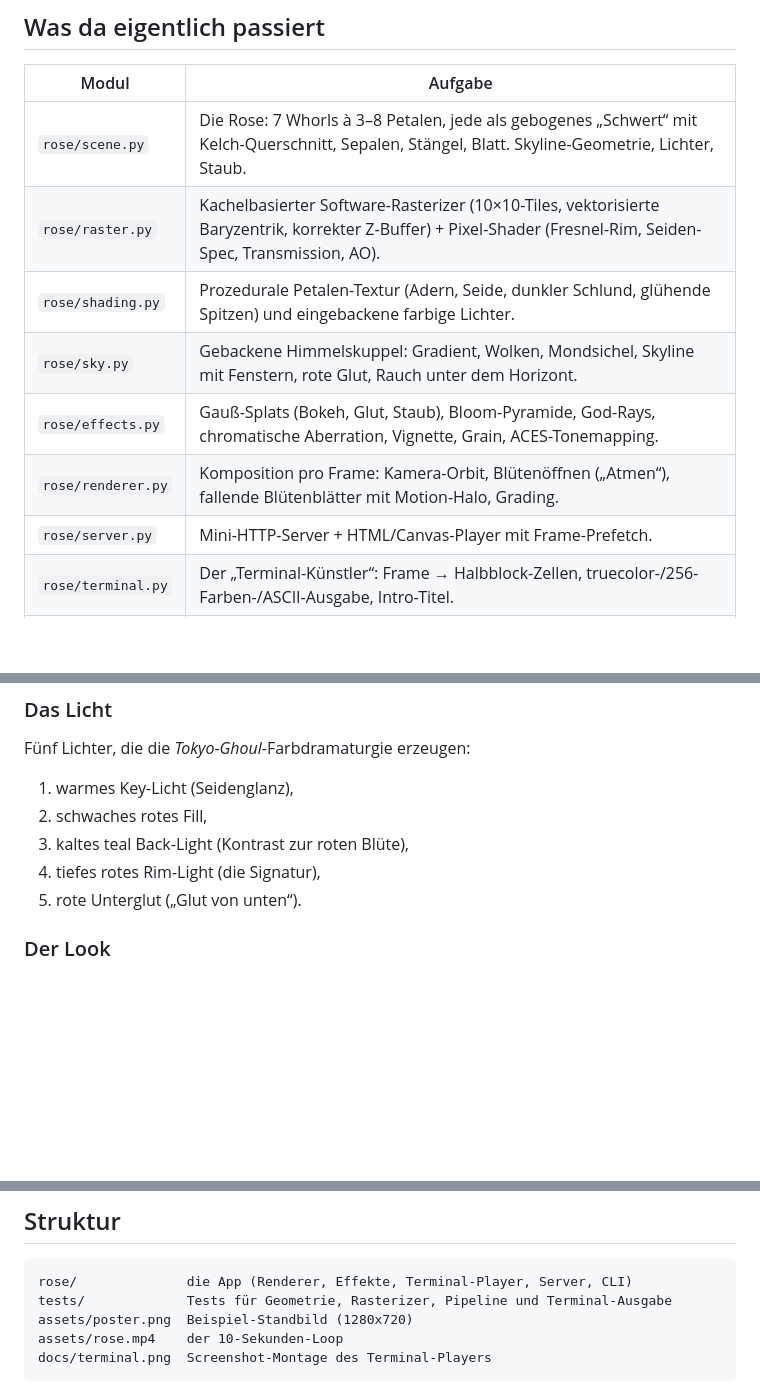
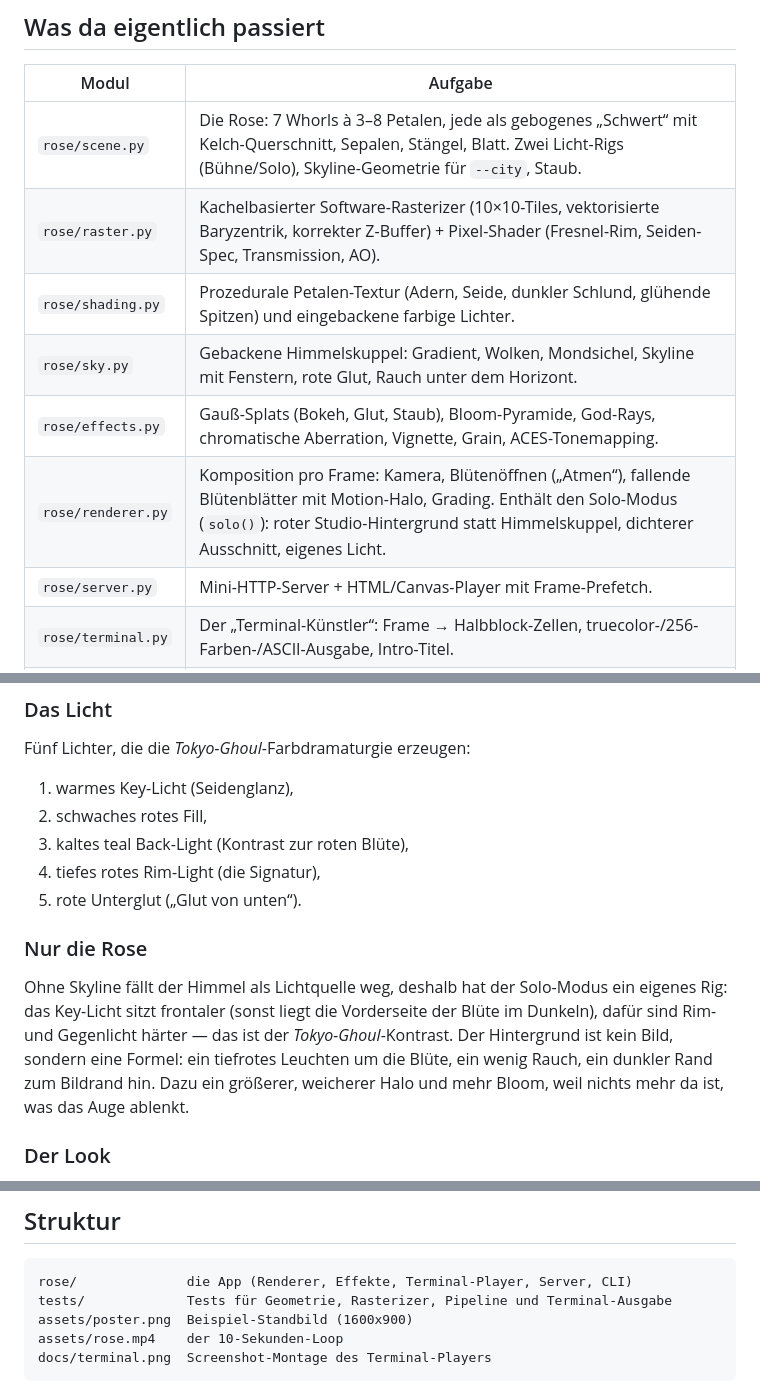
Before and after one commit to Teddyfeit/rose, a Markdown page: README.md, 3 parts joined by grey strips. GitHub-like rendering; blank space fills up the shorter version.

````diff
--- a/README.md
+++ b/README.md
@@ -98,12 +105,12 @@ Hälfte als RGB).
 
 | Modul | Aufgabe |
 | --- | --- |
-| `rose/scene.py` | Die Rose: 7 Whorls à 3–8 Petalen, jede als gebogenes „Schwert“ mit Kelch-Querschnitt, Sepalen, Stängel, Blatt. Skyline-Geometrie, Lichter, Staub. |
+| `rose/scene.py` | Die Rose: 7 Whorls à 3–8 Petalen, jede als gebogenes „Schwert“ mit Kelch-Querschnitt, Sepalen, Stängel, Blatt. Zwei Licht-Rigs (Bühne/Solo), Skyline-Geometrie für `--city`, Staub. |
 | `rose/raster.py` | Kachelbasierter Software-Rasterizer (10×10-Tiles, vektorisierte Baryzentrik, korrekter Z-Buffer) + Pixel-Shader (Fresnel-Rim, Seiden-Spec, Transmission, AO). |
 | `rose/shading.py` | Prozedurale Petalen-Textur (Adern, Seide, dunkler Schlund, glühende Spitzen) und eingebackene farbige Lichter. |
 | `rose/sky.py` | Gebackene Himmelskuppel: Gradient, Wolken, Mondsichel, Skyline mit Fenstern, rote Glut, Rauch unter dem Horizont. |
 | `rose/effects.py` | Gauß-Splats (Bokeh, Glut, Staub), Bloom-Pyramide, God-Rays, chromatische Aberration, Vignette, Grain, ACES-Tonemapping. |
-| `rose/renderer.py` | Komposition pro Frame: Kamera-Orbit, Blütenöffnen („Atmen“), fallende Blütenblätter mit Motion-Halo, Grading. |
+| `rose/renderer.py` | Komposition pro Frame: Kamera, Blütenöffnen („Atmen“), fallende Blütenblätter mit Motion-Halo, Grading. Enthält den Solo-Modus (`solo()`): roter Studio-Hintergrund statt Himmelskuppel, dichterer Ausschnitt, eigenes Licht. |
 | `rose/server.py` | Mini-HTTP-Server + HTML/Canvas-Player mit Frame-Prefetch. |
 | `rose/terminal.py` | Der „Terminal-Künstler“: Frame → Halbblock-Zellen, truecolor-/256-Farben-/ASCII-Ausgabe, Intro-Titel. |
 | `rose/tui.py` | Der Terminal-Player: Echtzeit-Loop, Tastatur (Pause, Bloom, ASCII, Speichern), Intro, Auto-Resize. |
@@ -125,6 +132,16 @@ Fünf Lichter, die die *Tokyo-Ghoul*-Farbdramaturgie erzeugen:
 3. kaltes teal Back-Light (Kontrast zur roten Blüte),
 4. tiefes rotes Rim-Light (die Signatur),
 5. rote Unterglut („Glut von unten“).
+
+### Nur die Rose
+
+Ohne Skyline fällt der Himmel als Lichtquelle weg, deshalb hat der Solo-Modus
+ein eigenes Rig: das Key-Licht sitzt frontaler (sonst liegt die Vorderseite der
+Blüte im Dunkeln), dafür sind Rim- und Gegenlicht härter — das ist der
+*Tokyo-Ghoul*-Kontrast. Der Hintergrund ist kein Bild, sondern eine Formel: ein
+tiefrotes Leuchten um die Blüte, ein wenig Rauch, ein dunkler Rand zum
+Bildrand hin. Dazu ein größerer, weicherer Halo und mehr Bloom, weil nichts
+mehr da ist, was das Auge ablenkt.
 
 ### Der Look
 
@@ -161,7 +178,7 @@ Durchlauf läuft die Animation flüssig aus dem Cache.
 ```
 rose/              die App (Renderer, Effekte, Terminal-Player, Server, CLI)
 tests/             Tests für Geometrie, Rasterizer, Pipeline und Terminal-Ausgabe
-assets/poster.png  Beispiel-Standbild (1280x720)
+assets/poster.png  Beispiel-Standbild (1600x900)
 assets/rose.mp4    der 10-Sekunden-Loop
 docs/terminal.png  Screenshot-Montage des Terminal-Players
 ```
````
Also changed, not shown: other parts of README.md (+13 -6 lines), docs/terminal.png, 12 other files.
